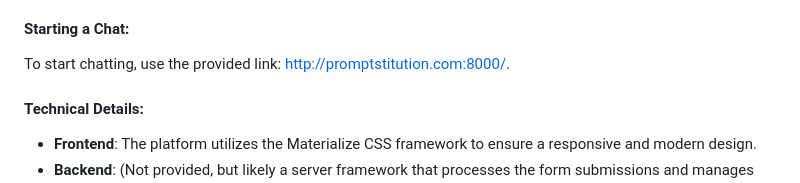
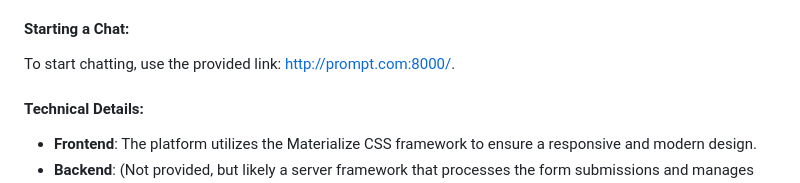
Before and after one commit to promptmule4real/chat-with-your-data, a Markdown page: README.md, the part around the change. Drawn GitHub-style.

```diff
--- a/README.md
+++ b/README.md
@@ -104,7 +104,7 @@ The **CopyBot Chat Data Manager** is a user-friendly web portal that facilitates
 - **Progress Bar**: While uploading or processing, a progress bar displays the percentage of completion.
 
 #### **Starting a Chat**:
-To start chatting, use the provided link: [http://promptstitution.com:8000/](http://promptstitution.com:8000/).
+To start chatting, use the provided link: [http://prompt.com:8000/](http://prompt.com:8000/).
 
 #### **Technical Details**:
 - **Frontend**: The platform utilizes the Materialize CSS framework to ensure a responsive and modern design.
```
